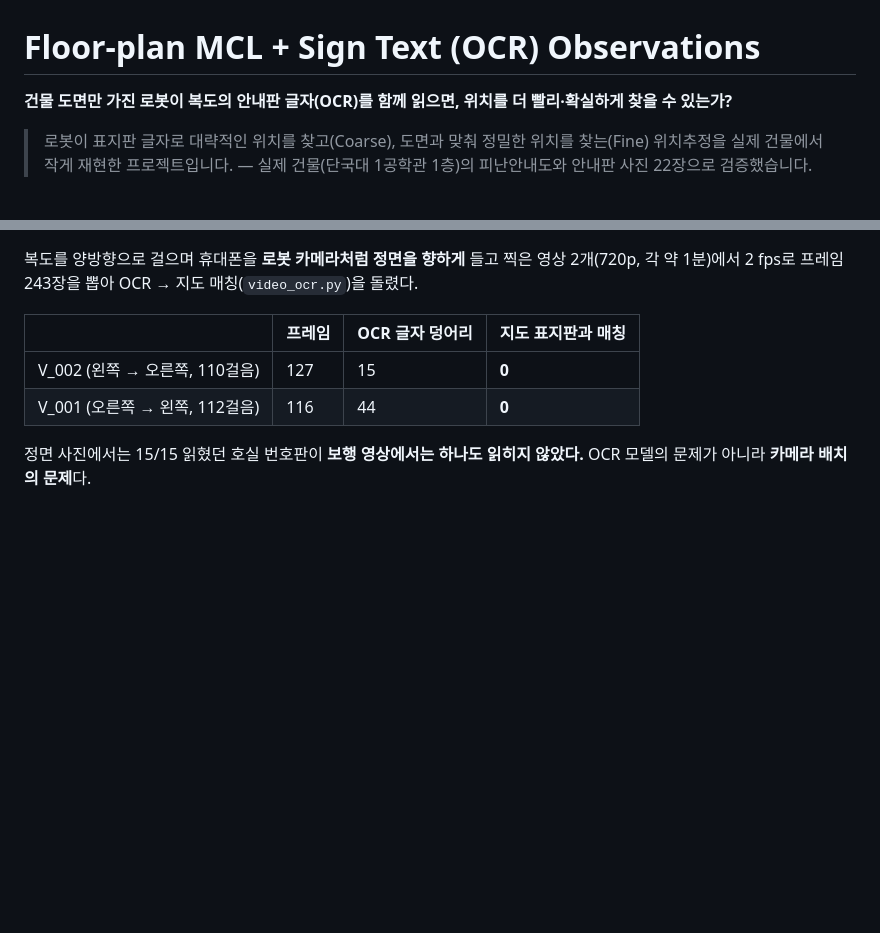
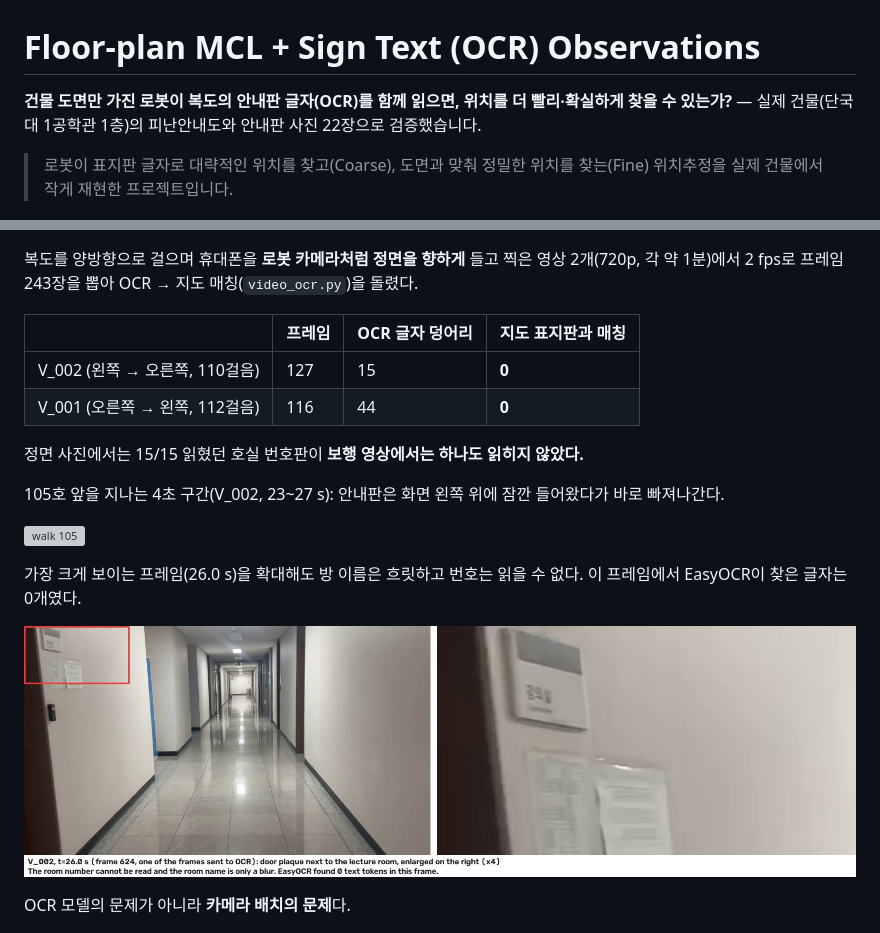
Before and after one commit to DoubleDeep-ai/floorplan-mcl, a Markdown page: README.md, 2 parts joined by grey strips. Rendered like a GitHub page; pictures changed too: results_video/frame_105.jpg (added); blank space fills up the shorter version; grey boxes are pictures that could not be loaded.

Commit message:
Add walking-video GIF and frame evidence to README

```diff
--- a/README.md
+++ b/README.md
@@ -1,8 +1,8 @@
 # Floor-plan MCL + Sign Text (OCR) Observations
 
 **건물 도면만 가진 로봇이 복도의 안내판 글자(OCR)를 함께 읽으면, 위치를 더 빨리·확실하게 찾을 수 있는가?**
+— 실제 건물(단국대 1공학관 1층)의 피난안내도와 안내판 사진 22장으로 검증했습니다.
 > 로봇이 표지판 글자로 대략적인 위치를 찾고(Coarse), 도면과 맞춰 정밀한 위치를 찾는(Fine) 위치추정을 실제 건물에서 작게 재현한 프로젝트입니다.
-— 실제 건물(단국대 1공학관 1층)의 피난안내도와 안내판 사진 22장으로 검증했습니다.
 
 ![compare 1F](results_1F_ocr/mcl_compare.gif)
 <sub>실제 도면 위 Particle filter. 위: 거리 센서만 — 비슷한 복도 여러 곳에 위치 가설이 흩어짐 / 아래: + 안내판 OCR — 105호 번호판을 읽자마자 정답 위치로 수렴. 주황 점 = 파티클(위치 가설), 초록 = 실제 위치, X = 추정 위치</sub>
@@ -112,6 +112,15 @@
 | V_001 (오른쪽 → 왼쪽, 112걸음) | 116 | 44 | **0** |
 
 정면 사진에서는 15/15 읽혔던 호실 번호판이 **보행 영상에서는 하나도 읽히지 않았다.**
+
+105호 앞을 지나는 4초 구간(V_002, 23\~27 s): 안내판은 화면 왼쪽 위에 잠깐 들어왔다가 바로 빠져나간다.
+
+![walk 105](results_video/walk_105.gif)
+
+가장 크게 보이는 프레임(26.0 s)을 확대해도 방 이름은 흐릿하고 번호는 읽을 수 없다. 이 프레임에서 EasyOCR이 찾은 글자는 0개였다.
+
+![frame 105](results_video/frame_105.jpg)
+
 OCR 모델의 문제가 아니라 **카메라 배치의 문제**다.
 
 ![visibility](results_video/sign_visibility.png)
```
Also changed, not shown: 1 other file.
